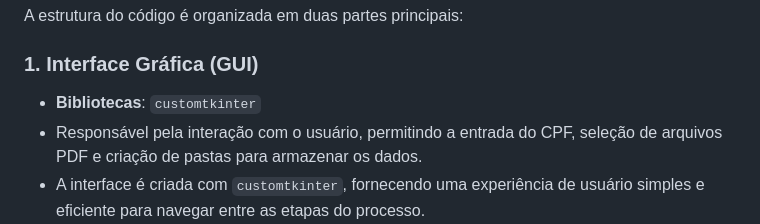
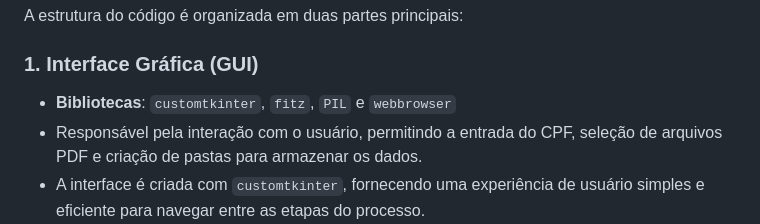
Before and after one commit to Lnystrom/portabilidade_de_consingados, a Markdown page: README.md, the part around the change. GitHub-like rendering.

Commit message:
atualização readme

```diff
--- a/README.md
+++ b/README.md
@@ -24,7 +24,7 @@ Este projeto tem como objetivo facilitar a análise e a gestão de empréstimos
 A estrutura do código é organizada em duas partes principais:
 
 ### 1. Interface Gráfica (GUI)
-- **Bibliotecas**: `customtkinter`
+- **Bibliotecas**: `customtkinter`, `fitz`, `PIL` e `webbrowser`
 - Responsável pela interação com o usuário, permitindo a entrada do CPF, seleção de arquivos PDF e criação de pastas para armazenar os dados.
 - A interface é criada com `customtkinter`, fornecendo uma experiência de usuário simples e eficiente para navegar entre as etapas do processo.
 
```
